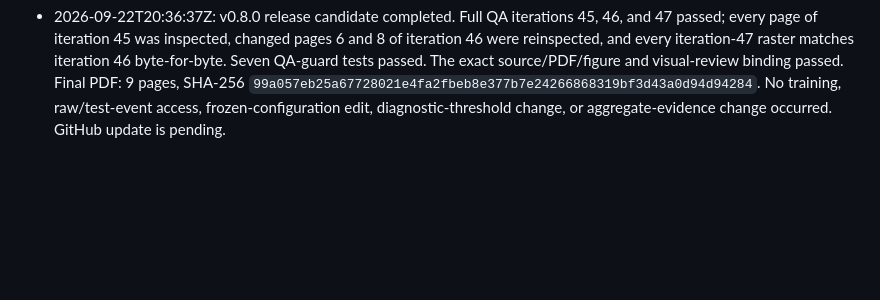
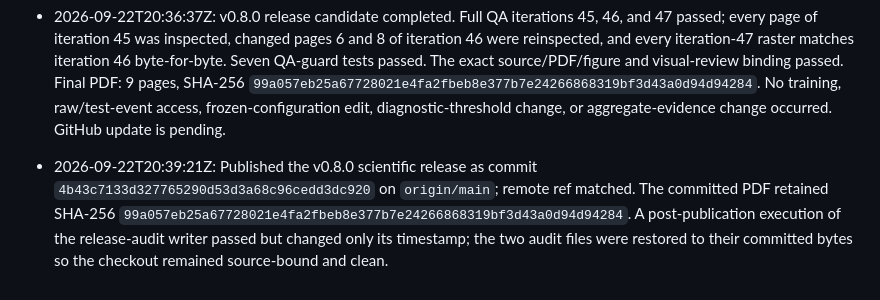
Before and after one commit to JulianAttemptsCoding/fast-mc-paper, a Markdown page: logs.md, the part around the change. Rendered like a GitHub page; blank space fills up the shorter version.

Commit message:
docs: record v0.8 publication

```diff
--- a/logs.md
+++ b/logs.md
@@ -66,3 +66,5 @@ Reframed as close mean counts with fragmented support; corrected pilot size, gap
 - 2026-09-22: QA iteration 44 passed all automated checks with the enlarged, bounded schematic and the CaloChallenge citation pinned to its October 2024 v1. Direct page review found the geometry figure preceding its first discussion and the results table preceding the Results heading because top floats moved across page boundaries. Converted those two items to fixed, captioned blocks at their source positions. This is a layout correction only; figures, measurements, and claims are unchanged. A new build and page review are pending.
 
 - 2026-09-22T20:36:37Z: v0.8.0 release candidate completed. Full QA iterations 45, 46, and 47 passed; every page of iteration 45 was inspected, changed pages 6 and 8 of iteration 46 were reinspected, and every iteration-47 raster matches iteration 46 byte-for-byte. Seven QA-guard tests passed. The exact source/PDF/figure and visual-review binding passed. Final PDF: 9 pages, SHA-256 `99a057eb25a67728021e4fa2fbeb8e377b7e24266868319bf3d43a0d94d94284`. No training, raw/test-event access, frozen-configuration edit, diagnostic-threshold change, or aggregate-evidence change occurred. GitHub update is pending.
+
+- 2026-09-22T20:39:21Z: Published the v0.8.0 scientific release as commit `4b43c7133d327765290d53d3a68c96cedd3dc920` on `origin/main`; remote ref matched. The committed PDF retained SHA-256 `99a057eb25a67728021e4fa2fbeb8e377b7e24266868319bf3d43a0d94d94284`. A post-publication execution of the release-audit writer passed but changed only its timestamp; the two audit files were restored to their committed bytes so the checkout remained source-bound and clean.
```
